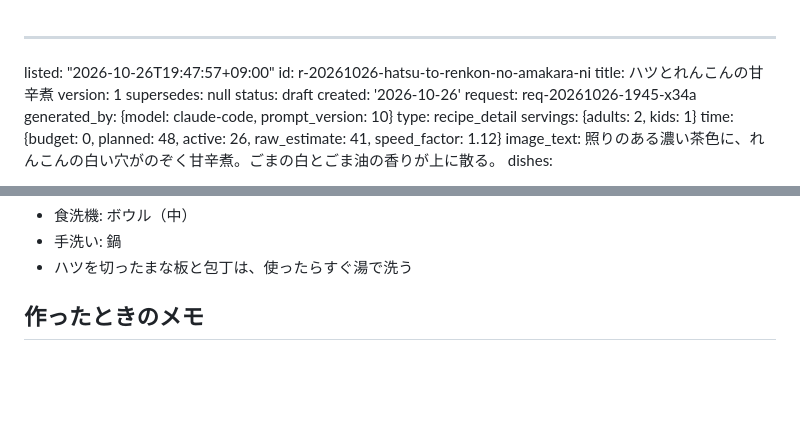
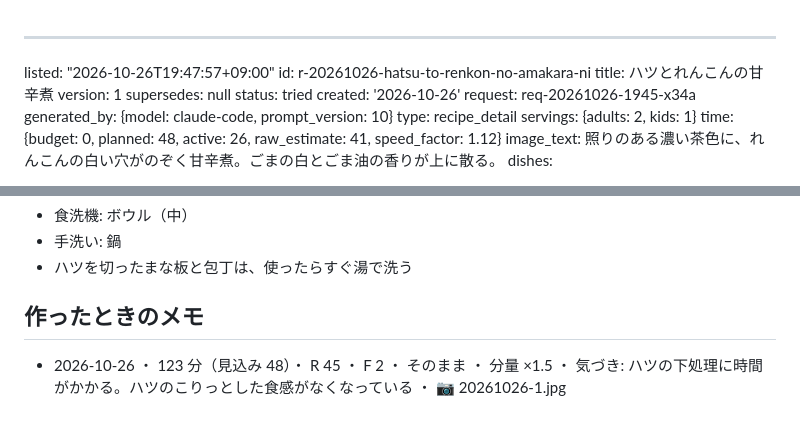
Before and after one commit to peirin1230-ship-it/recipi, a Markdown page: recipes/r-20261026-hatsu-to-renkon-no-amakara-ni.md, 2 parts joined by grey strips. Drawn GitHub-style; blank space fills up the shorter version.

Commit message:
[skip ci] memo r-20261026-hatsu-to-renkon-no-amakara-ni

```diff
--- a/recipes/r-20261026-hatsu-to-renkon-no-amakara-ni.md
+++ b/recipes/r-20261026-hatsu-to-renkon-no-amakara-ni.md
@@ -4,7 +4,7 @@ id: r-20261026-hatsu-to-renkon-no-amakara-ni
 title: ハツとれんこんの甘辛煮
 version: 1
 supersedes: null
-status: draft
+status: tried
 created: '2026-10-26'
 request: req-20261026-1945-x34a
 generated_by: {model: claude-code, prompt_version: 10}
@@ -224,3 +224,4 @@ together: [r-20261026-uzura-to-ginnan-no-shiobata-itame]
 - ハツを切ったまな板と包丁は、使ったらすぐ湯で洗う
 
 ## 作ったときのメモ
+- 2026-10-26 ・ 123 分（見込み 48）・ R 45 ・ F 2 ・ そのまま ・ 分量 ×1.5 ・ 気づき: ハツの下処理に時間がかかる。ハツのこりっとした食感がなくなっている ・ 📷 20261026-1.jpg
```
